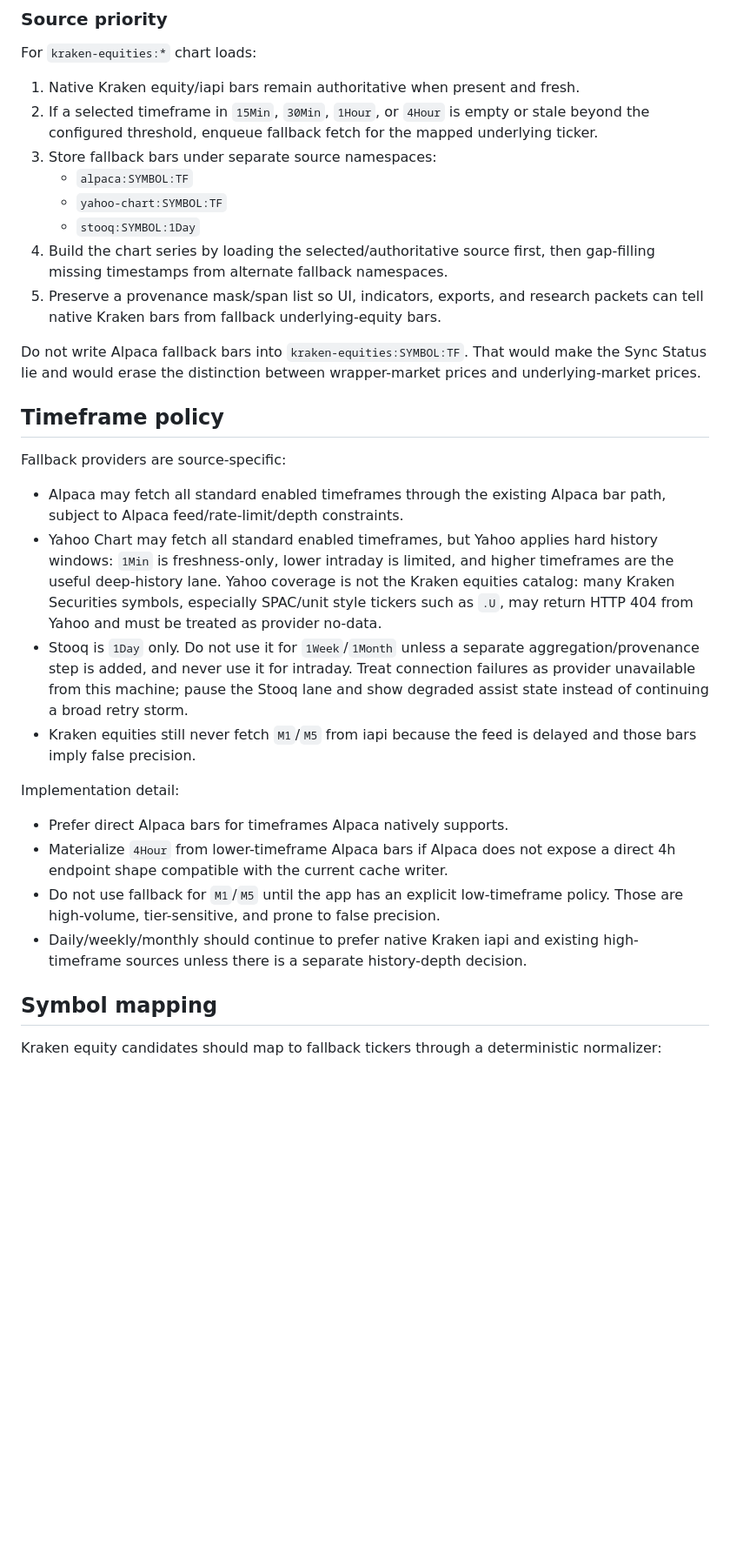
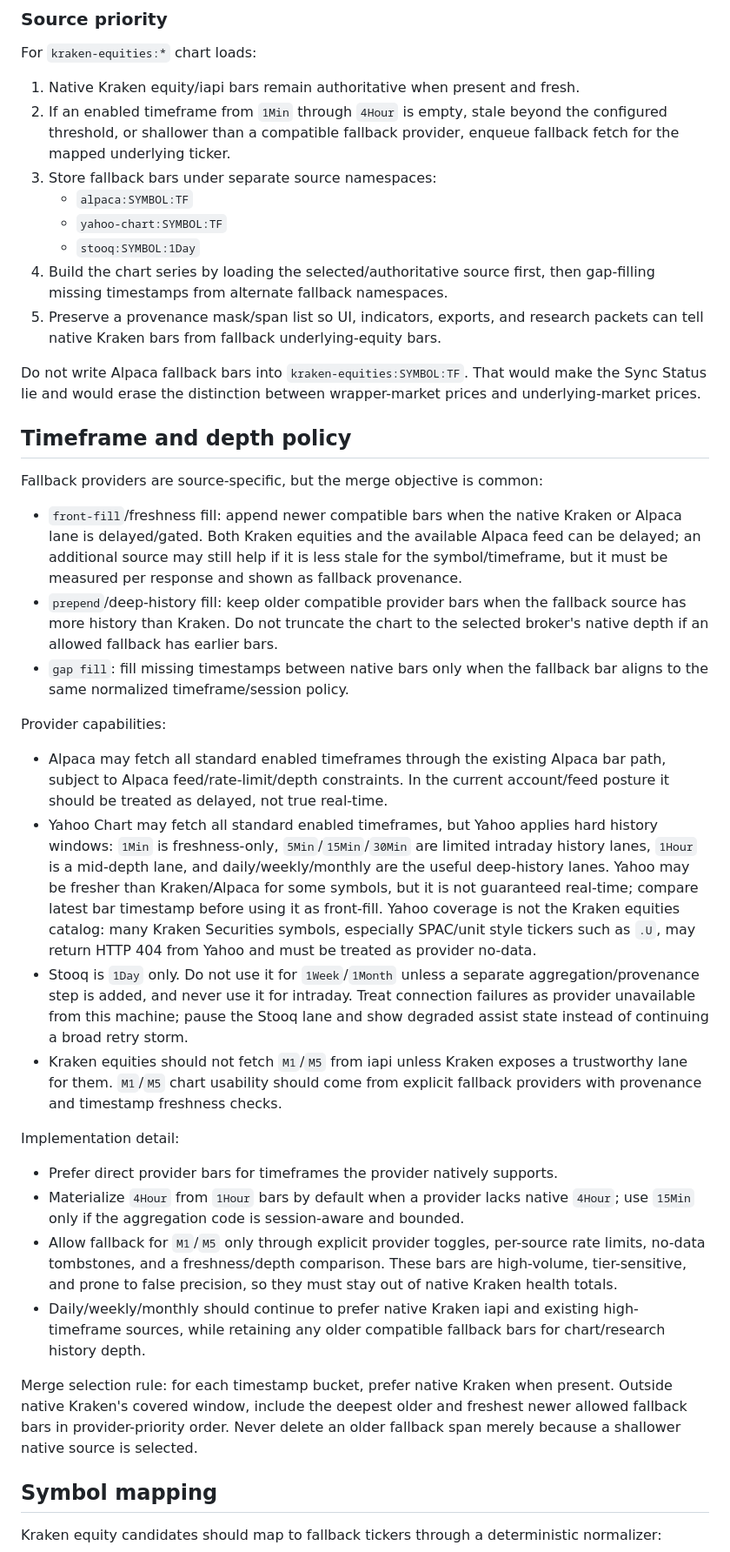
Before and after one commit to TyphooN-/TyphooN-Terminal, a Markdown page: docs/adr/102-kraken-equities-gap-fill-via-alpaca-and-provider-fallback.md, the part around one of its changes. Shown at 87% size. Drawn GitHub-style; blank space fills up the shorter version.

Commit message:
docs: define Kraken equities fallback depth policy

```diff
--- a/docs/adr/102-kraken-equities-gap-fill-via-alpaca-and-provider-fallback.md
+++ b/docs/adr/102-kraken-equities-gap-fill-via-alpaca-and-provider-fallback.md
@@ -87,9 +94,9 @@ full Alpaca equity bar universe. Leave it off for Kraken-equities assist.
 For `kraken-equities:*` chart loads:
 
 1. Native Kraken equity/iapi bars remain authoritative when present and fresh.
-2. If a selected timeframe in `15Min`, `30Min`, `1Hour`, or `4Hour` is empty or
-   stale beyond the configured threshold, enqueue fallback fetch for the mapped
-   underlying ticker.
+2. If an enabled timeframe from `1Min` through `4Hour` is empty, stale beyond the
+   configured threshold, or shallower than a compatible fallback provider,
+   enqueue fallback fetch for the mapped underlying ticker.
 3. Store fallback bars under separate source namespaces:
    - `alpaca:SYMBOL:TF`
    - `yahoo-chart:SYMBOL:TF`
@@ -103,34 +110,60 @@ Do not write Alpaca fallback bars into `kraken-equities:SYMBOL:TF`. That would
 make the Sync Status lie and would erase the distinction between wrapper-market
 prices and underlying-market prices.
 
-## Timeframe policy
+## Timeframe and depth policy
 
-Fallback providers are source-specific:
+Fallback providers are source-specific, but the merge objective is common:
+
+- `front-fill`/freshness fill: append newer compatible bars when the native
+  Kraken or Alpaca lane is delayed/gated. Both Kraken equities and the available
+  Alpaca feed can be delayed; an additional source may still help if it is less
+  stale for the symbol/timeframe, but it must be measured per response and shown
+  as fallback provenance.
+- `prepend`/deep-history fill: keep older compatible provider bars when the
+  fallback source has more history than Kraken. Do not truncate the chart to the
+  selected broker's native depth if an allowed fallback has earlier bars.
+- `gap fill`: fill missing timestamps between native bars only when the fallback
+  bar aligns to the same normalized timeframe/session policy.
+
+Provider capabilities:
 
 - Alpaca may fetch all standard enabled timeframes through the existing Alpaca
-  bar path, subject to Alpaca feed/rate-limit/depth constraints.
+  bar path, subject to Alpaca feed/rate-limit/depth constraints. In the current
+  account/feed posture it should be treated as delayed, not true real-time.
 - Yahoo Chart may fetch all standard enabled timeframes, but Yahoo applies hard
-  history windows: `1Min` is freshness-only, lower intraday is limited, and
-  higher timeframes are the useful deep-history lane. Yahoo coverage is not the
-  Kraken equities catalog: many Kraken Securities symbols, especially SPAC/unit
-  style tickers such as `.U`, may return HTTP 404 from Yahoo and must be treated
-  as provider no-data.
+  history windows: `1Min` is freshness-only, `5Min`/`15Min`/`30Min` are limited
+  intraday history lanes, `1Hour` is a mid-depth lane, and daily/weekly/monthly
+  are the useful deep-history lanes. Yahoo may be fresher than Kraken/Alpaca for
+  some symbols, but it is not guaranteed real-time; compare latest bar timestamp
+  before using it as front-fill. Yahoo coverage is not the Kraken equities
+  catalog: many Kraken Securities symbols, especially SPAC/unit style tickers
+  such as `.U`, may return HTTP 404 from Yahoo and must be treated as provider
+  no-data.
 - Stooq is `1Day` only. Do not use it for `1Week`/`1Month` unless a separate
   aggregation/provenance step is added, and never use it for intraday. Treat
   connection failures as provider unavailable from this machine; pause the Stooq
   lane and show degraded assist state instead of continuing a broad retry storm.
-- Kraken equities still never fetch `M1`/`M5` from iapi because the feed is
-  delayed and those bars imply false precision.
+- Kraken equities should not fetch `M1`/`M5` from iapi unless Kraken exposes a
+  trustworthy lane for them. `M1`/`M5` chart usability should come from explicit
+  fallback providers with provenance and timestamp freshness checks.
 
 Implementation detail:
 
-- Prefer direct Alpaca bars for timeframes Alpaca natively supports.
-- Materialize `4Hour` from lower-timeframe Alpaca bars if Alpaca does not expose
-  a direct 4h endpoint shape compatible with the current cache writer.
-- Do not use fallback for `M1`/`M5` until the app has an explicit low-timeframe
-  policy. Those are high-volume, tier-sensitive, and prone to false precision.
+- Prefer direct provider bars for timeframes the provider natively supports.
+- Materialize `4Hour` from `1Hour` bars by default when a provider lacks native
+  `4Hour`; use `15Min` only if the aggregation code is session-aware and bounded.
+- Allow fallback for `M1`/`M5` only through explicit provider toggles, per-source
+  rate limits, no-data tombstones, and a freshness/depth comparison. These bars
+  are high-volume, tier-sensitive, and prone to false precision, so they must
+  stay out of native Kraken health totals.
 - Daily/weekly/monthly should continue to prefer native Kraken iapi and existing
-  high-timeframe sources unless there is a separate history-depth decision.
+  high-timeframe sources, while retaining any older compatible fallback bars for
+  chart/research history depth.
+
+Merge selection rule: for each timestamp bucket, prefer native Kraken when
+present. Outside native Kraken's covered window, include the deepest older and
+freshest newer allowed fallback bars in provider-priority order. Never delete an
+older fallback span merely because a shallower native source is selected.
 
 ## Symbol mapping
 
```
Also changed, not shown: other parts of docs/adr/102-kraken-equities-gap-fill-via-alpaca-and-provider-fallback.md (+20 -9 lines).
